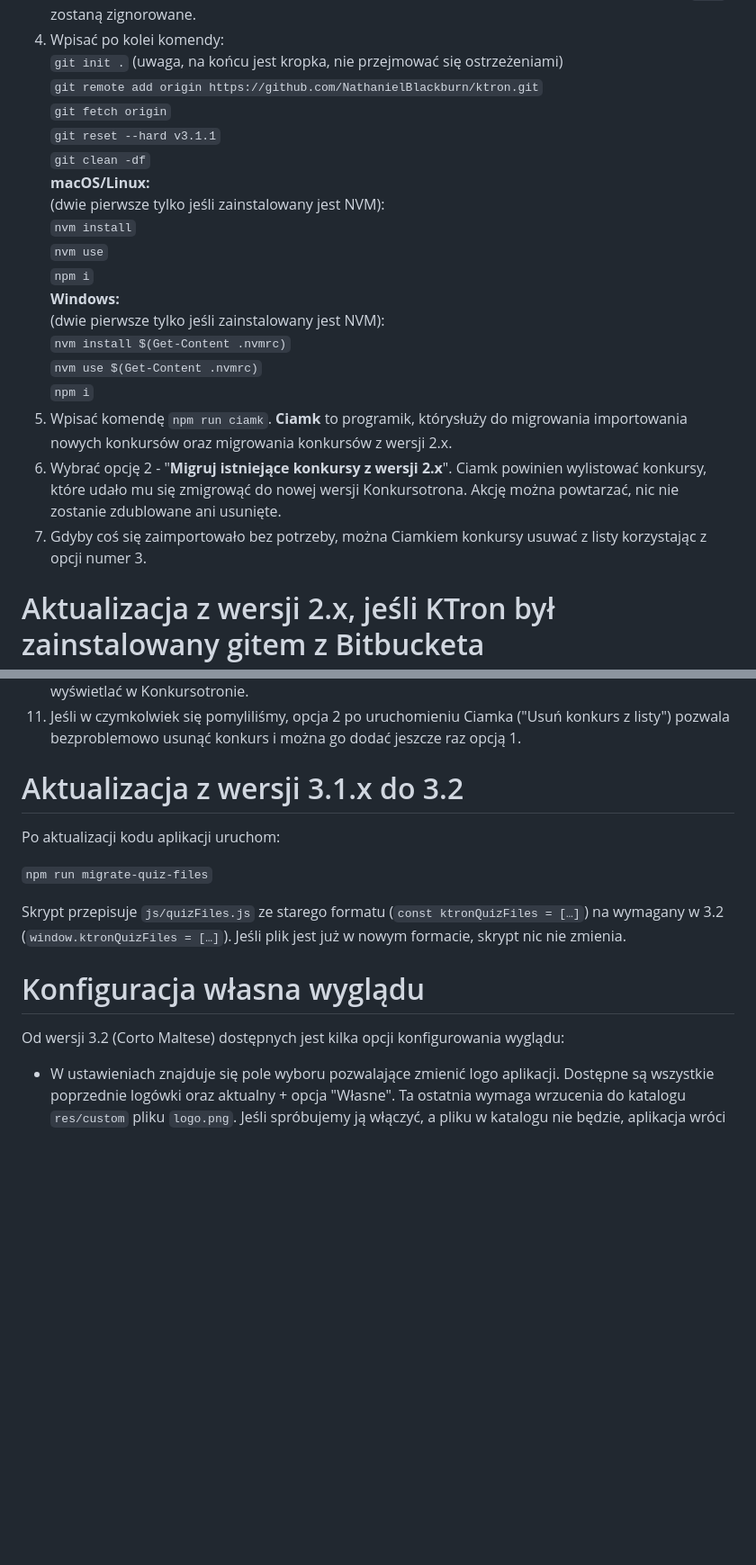
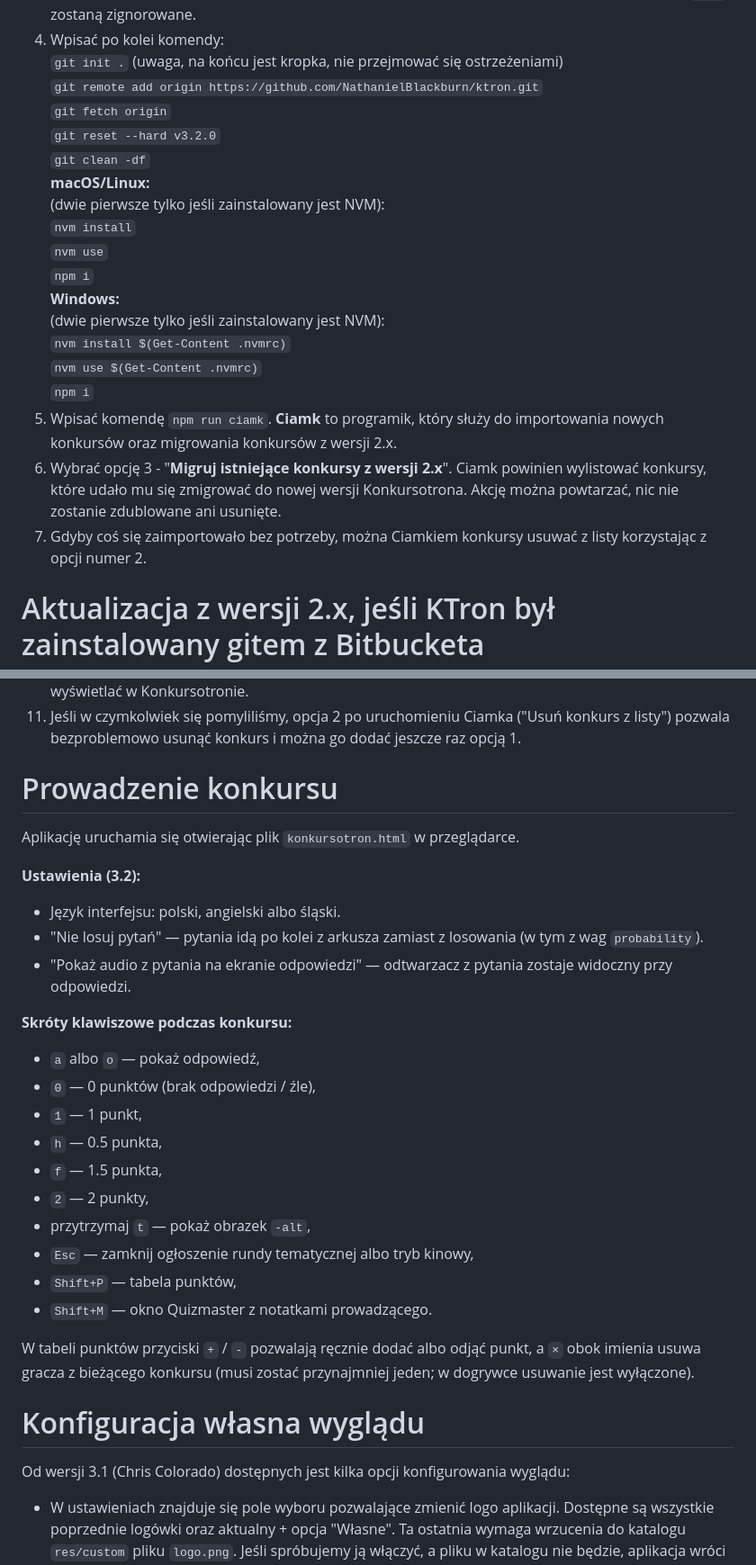
Before and after one commit to NathanielBlackburn/ktron, a Markdown page: README.md, 2 parts joined by grey strips. Shown at 90% size. Drawn GitHub-style; blank space fills up the shorter version.

Commit message:
Admin: README.md update

```diff
--- a/README.md
+++ b/README.md
@@ -72,7 +75,7 @@ Instalacja nie jest wymagana, ale zalecana dla kompatybilności i później duż
 `git init .` (uwaga, na końcu jest kropka, nie przejmować się ostrzeżeniami)
 `git remote add origin https://github.com/NathanielBlackburn/ktron.git`
 `git fetch origin`
-`git reset --hard v3.1.1`
+`git reset --hard v3.2.0`
 `git clean -df`
 **macOS/Linux:**
 (dwie pierwsze tylko jeśli zainstalowany jest NVM):
@@ -84,9 +87,9 @@ Instalacja nie jest wymagana, ale zalecana dla kompatybilności i później duż
 `nvm install $(Get-Content .nvmrc)`
 `nvm use $(Get-Content .nvmrc)`
 `npm i`
-8. Wpisać komendę `npm run ciamk`. **Ciamk** to programik, którysłuży do migrowania importowania nowych konkursów oraz migrowania konkursów z wersji 2.x.
-9. Wybrać opcję 2 - "**Migruj istniejące konkursy z wersji 2.x**". Ciamk powinien wylistować konkursy, które udało mu się zmigrowąć do nowej wersji Konkursotrona. Akcję można powtarzać, nic nie zostanie zdublowane ani usunięte.
-10. Gdyby coś się zaimportowało bez potrzeby, można Ciamkiem konkursy usuwać z listy korzystając z opcji numer 3.
+5. Wpisać komendę `npm run ciamk`. **Ciamk** to programik, który służy do importowania nowych konkursów oraz migrowania konkursów z wersji 2.x.
+6. Wybrać opcję 3 - "**Migruj istniejące konkursy z wersji 2.x**". Ciamk powinien wylistować konkursy, które udało mu się zmigrować do nowej wersji Konkursotrona. Akcję można powtarzać, nic nie zostanie zdublowane ani usunięte.
+7. Gdyby coś się zaimportowało bez potrzeby, można Ciamkiem konkursy usuwać z listy korzystając z opcji numer 2.
 
 # Aktualizacja z wersji 2.x, jeśli KTron był zainstalowany gitem z Bitbucketa
 
@@ -147,17 +151,32 @@ Instalacja nie jest wymagana, ale zalecana dla kompatybilności i później duż
 10. Jeśli dodawanie się powiedzie, Ciamk zapyta o imię/nick autora konkursu oraz tytuł. Te dane będą się wyświetlać w Konkursotronie.
 11. Jeśli w czymkolwiek się pomyliliśmy, opcja 2 po uruchomieniu Ciamka ("Usuń konkurs z listy") pozwala bezproblemowo usunąć konkurs i można go dodać jeszcze raz opcją 1.
 
-# Aktualizacja z wersji 3.1.x do 3.2
+# Prowadzenie konkursu
 
-Po aktualizacji kodu aplikacji uruchom:
+Aplikację uruchamia się otwierając plik `konkursotron.html` w przeglądarce.
 
-`npm run migrate-quiz-files`
+**Ustawienia (3.2):**
+* Język interfejsu: polski, angielski albo śląski.
+* "Nie losuj pytań" — pytania idą po kolei z arkusza zamiast z losowania (w tym z wag `probability`).
+* "Pokaż audio z pytania na ekranie odpowiedzi" — odtwarzacz z pytania zostaje widoczny przy odpowiedzi.
 
-Skrypt przepisuje `js/quizFiles.js` ze starego formatu (`const ktronQuizFiles = […]`) na wymagany w 3.2 (`window.ktronQuizFiles = […]`). Jeśli plik jest już w nowym formacie, skrypt nic nie zmienia.
+**Skróty klawiszowe podczas konkursu:**
+* `a` albo `o` — pokaż odpowiedź,
+* `0` — 0 punktów (brak odpowiedzi / źle),
+* `1` — 1 punkt,
+* `h` — 0.5 punkta,
+* `f` — 1.5 punkta,
+* `2` — 2 punkty,
+* przytrzymaj `t` — pokaż obrazek `-alt`,
+* `Esc` — zamknij ogłoszenie rundy tematycznej albo tryb kinowy,
+* `Shift+P` — tabela punktów,
+* `Shift+M` — okno Quizmaster z notatkami prowadzącego.
+
+W tabeli punktów przyciski `+` / `-` pozwalają ręcznie dodać albo odjąć punkt, a `×` obok imienia usuwa gracza z bieżącego konkursu (musi zostać przynajmniej jeden; w dogrywce usuwanie jest wyłączone).
 
 # Konfiguracja własna wyglądu
 
-Od wersji 3.2 (Corto Maltese) dostępnych jest kilka opcji konfigurowania wyglądu:
+Od wersji 3.1 (Chris Colorado) dostępnych jest kilka opcji konfigurowania wyglądu:
 
 * W ustawieniach znajduje się pole wyboru pozwalające zmienić logo aplikacji. Dostępne są wszystkie poprzednie logówki oraz aktualny + opcja "Własne". Ta ostatnia wymaga wrzucenia do katalogu `res/custom` pliku `logo.png`. Jeśli spróbujemy ją włączyć, a pliku w katalogu nie będzie, aplikacja wróci do aktualnego logo danej wersji.
 * W ustawieniach znajdują się też checkboxy dla ekranu zwycięzców: "Własny obrazek" (zamiast domyślnego z Nicolasem Cage'em) i "Własne mp3" (zamiast domyślnej fanfary z Final Fantasy). Aby z nich skorzystać, należy zaznaczyć daną opcję i do katalogu `res/custom` wrzucić własny obrazek `victory.png` i/lub własną mp3 `fanfare.mp3`. Jeśli na koniec konkursu nie zostaną one znalezione w katalogu, użyte zostaną domyślne.
```
Also changed, not shown: other parts of README.md (+17 -13 lines).
